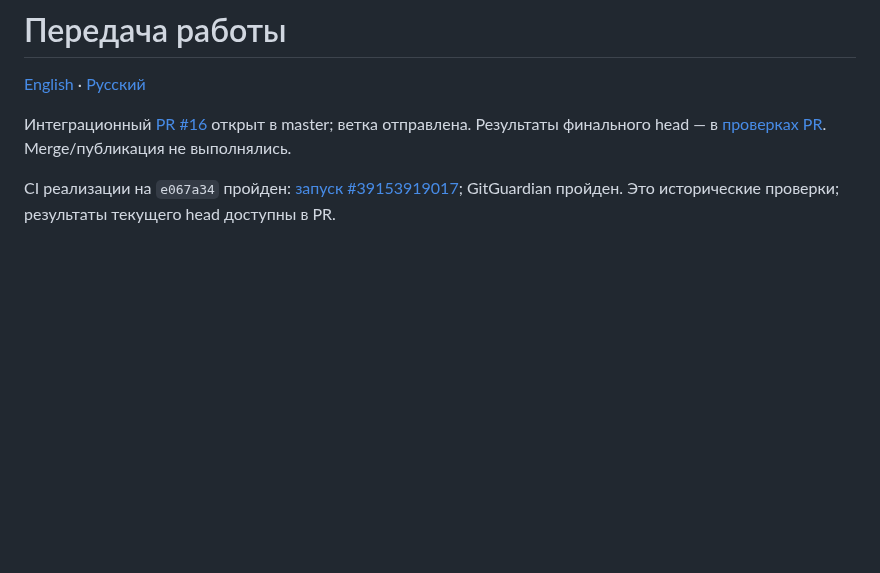
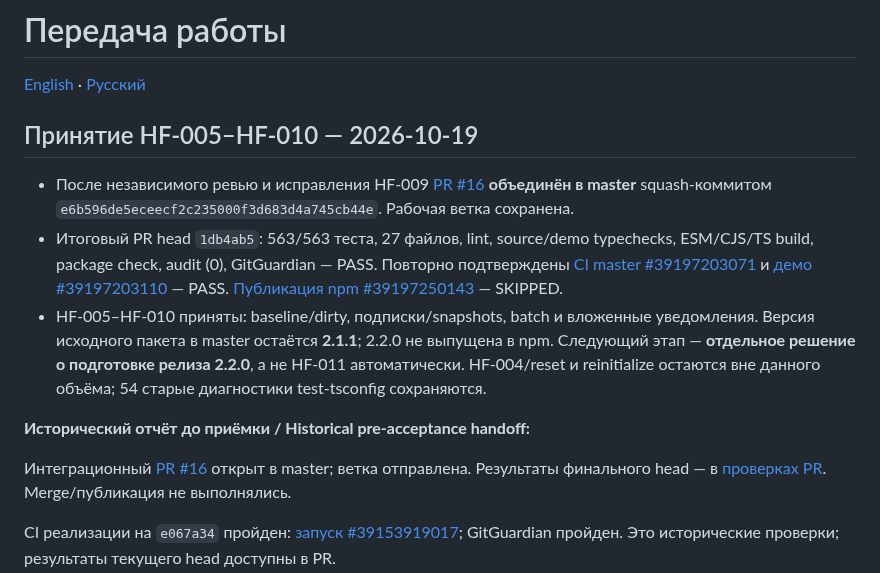
Before and after one commit to ArhiMEN/AdaptForm, a Markdown page: docs/ai/HANDOFF.ru.md, the part around the change. Drawn GitHub-style; blank space fills up the shorter version.

Commit message:
[DOCS] record HF-005–HF-010 merge and master CI

```diff
--- a/docs/ai/HANDOFF.ru.md
+++ b/docs/ai/HANDOFF.ru.md
@@ -1,6 +1,14 @@
 # Передача работы
 
 [English](HANDOFF.md) · [Русский](HANDOFF.ru.md)
+
+## Принятие HF-005–HF-010 — 2026-10-19
+
+- После независимого ревью и исправления HF-009 [PR #16](https://github.com/ArhiMEN/AdaptForm/pull/16) **объединён в master** squash-коммитом `e6b596de5eceecf2c235000f3d683d4a745cb44e`. Рабочая ветка сохранена.
+- Итоговый PR head `1db4ab5`: 563/563 теста, 27 файлов, lint, source/demo typechecks, ESM/CJS/TS build, package check, audit (0), GitGuardian — PASS. Повторно подтверждены [CI master #39197203071](https://github.com/ArhiMEN/AdaptForm/actions/runs/39197203071) и [демо #39197203110](https://github.com/ArhiMEN/AdaptForm/actions/runs/39197203110) — PASS. [Публикация npm #39197250143](https://github.com/ArhiMEN/AdaptForm/actions/runs/39197250143) — SKIPPED.
+- HF-005–HF-010 приняты: baseline/dirty, подписки/snapshots, batch и вложенные уведомления. Версия исходного пакета в master остаётся **2.1.1**; 2.2.0 не выпущена в npm. Следующий этап — **отдельное решение о подготовке релиза 2.2.0**, а не HF-011 автоматически. HF-004/reset и reinitialize остаются вне данного объёма; 54 старые диагностики test-tsconfig сохраняются.
+
+**Исторический отчёт до приёмки / Historical pre-acceptance handoff:**
 
 Интеграционный [PR #16](https://github.com/ArhiMEN/AdaptForm/pull/16) открыт в master; ветка отправлена. Результаты финального head — в [проверках PR](https://github.com/ArhiMEN/AdaptForm/pull/16/checks). Merge/публикация не выполнялись.
 
```
